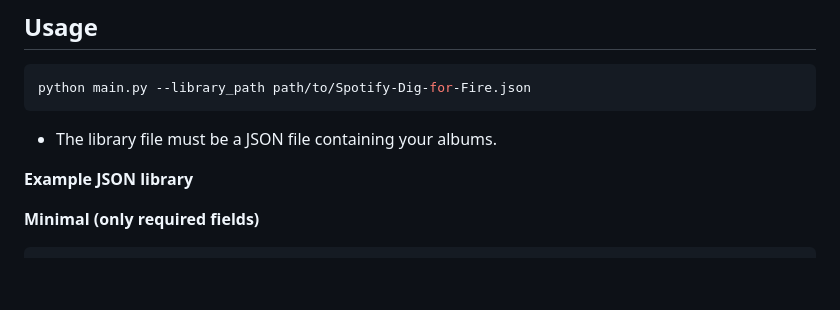
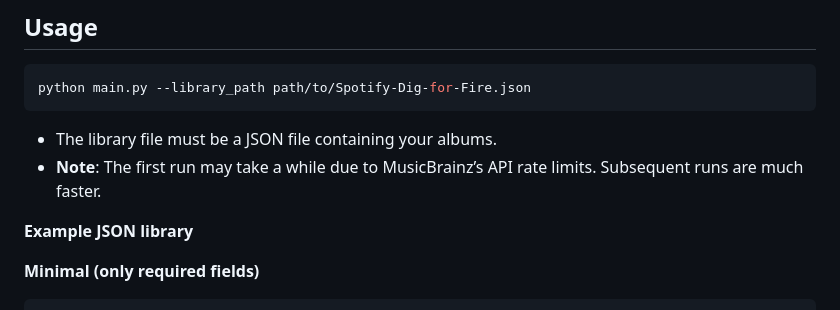
Before and after one commit to MigueelSa/Dig-for-Fire, a Markdown page: README.md, the part around the change. Drawn GitHub-style; blank space fills up the shorter version.

````diff
--- a/README.md
+++ b/README.md
@@ -94,6 +94,7 @@ python main.py --library_path path/to/Spotify-Dig-for-Fire.json
 ```
 
 - The library file must be a JSON file containing your albums.
+- **Note**: The first run may take a while due to MusicBrainz’s API rate limits. Subsequent runs are much faster.
 
 
 **Example JSON library**
````
